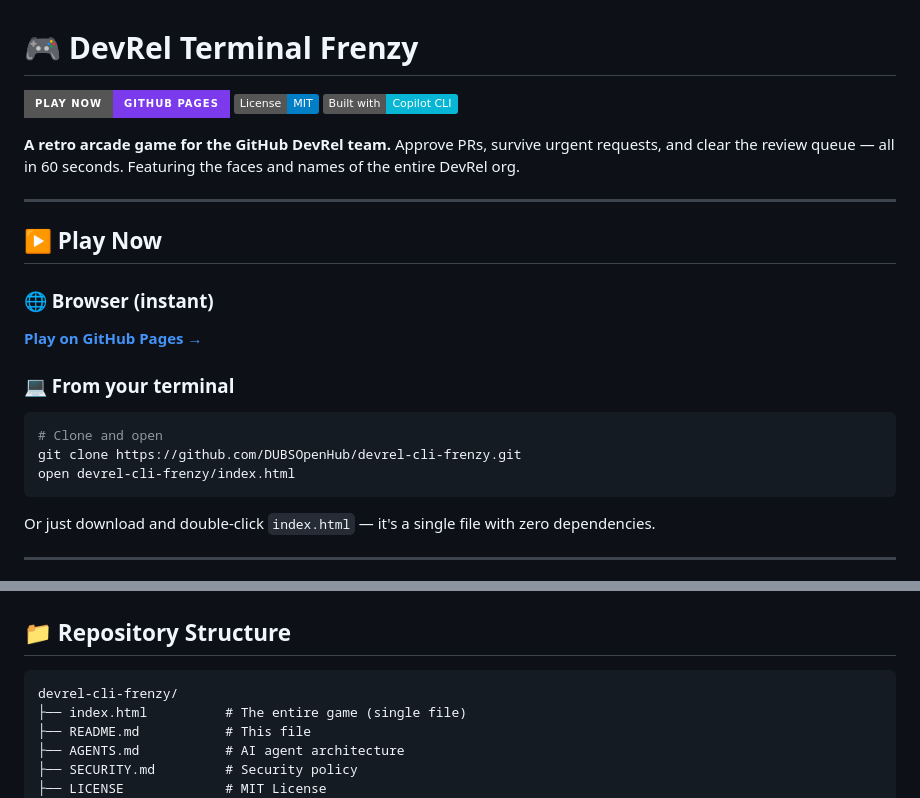
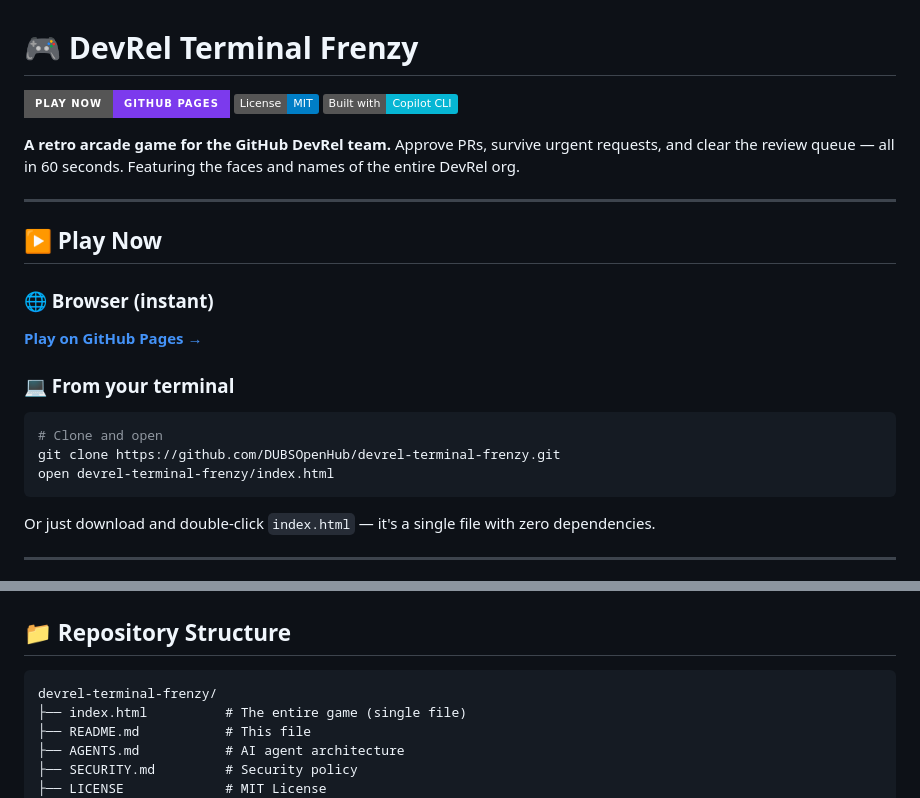
Before and after one commit to DUBSOpenHub/devrel-terminal-frenzy, a Markdown page: README.md, 2 parts joined by grey strips. Drawn GitHub-style; badges without logos.

Commit message:
Fix README links: devrel-cli-frenzy → devrel-terminal-frenzy
Co-authored-by: Copilot <223556219+Copilot@users.noreply.github.com>

````diff
--- a/README.md
+++ b/README.md
@@ -18,8 +18,8 @@
 
 ```bash
 # Clone and open
-git clone https://github.com/DUBSOpenHub/devrel-cli-frenzy.git
-open devrel-cli-frenzy/index.html
+git clone https://github.com/DUBSOpenHub/devrel-terminal-frenzy.git
+open devrel-terminal-frenzy/index.html
 ```
 
 Or just download and double-click `index.html` — it's a single file with zero dependencies.
@@ -78,7 +78,7 @@ All members of the GitHub DevRel organization are featured in the game — their
 ## 📁 Repository Structure
 
 ```
-devrel-cli-frenzy/
+devrel-terminal-frenzy/
 ├── index.html          # The entire game (single file)
 ├── README.md           # This file
 ├── AGENTS.md           # AI agent architecture
````
Also changed, not shown: other parts of README.md (+2 -2 lines).
